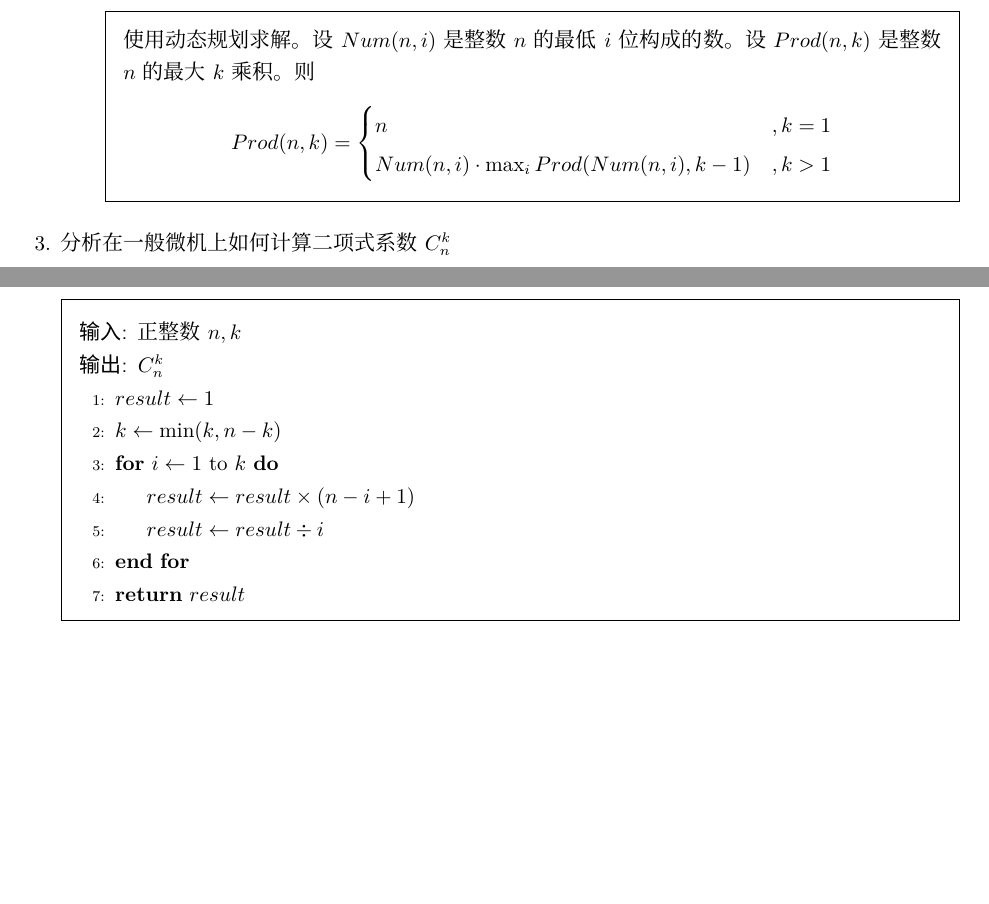
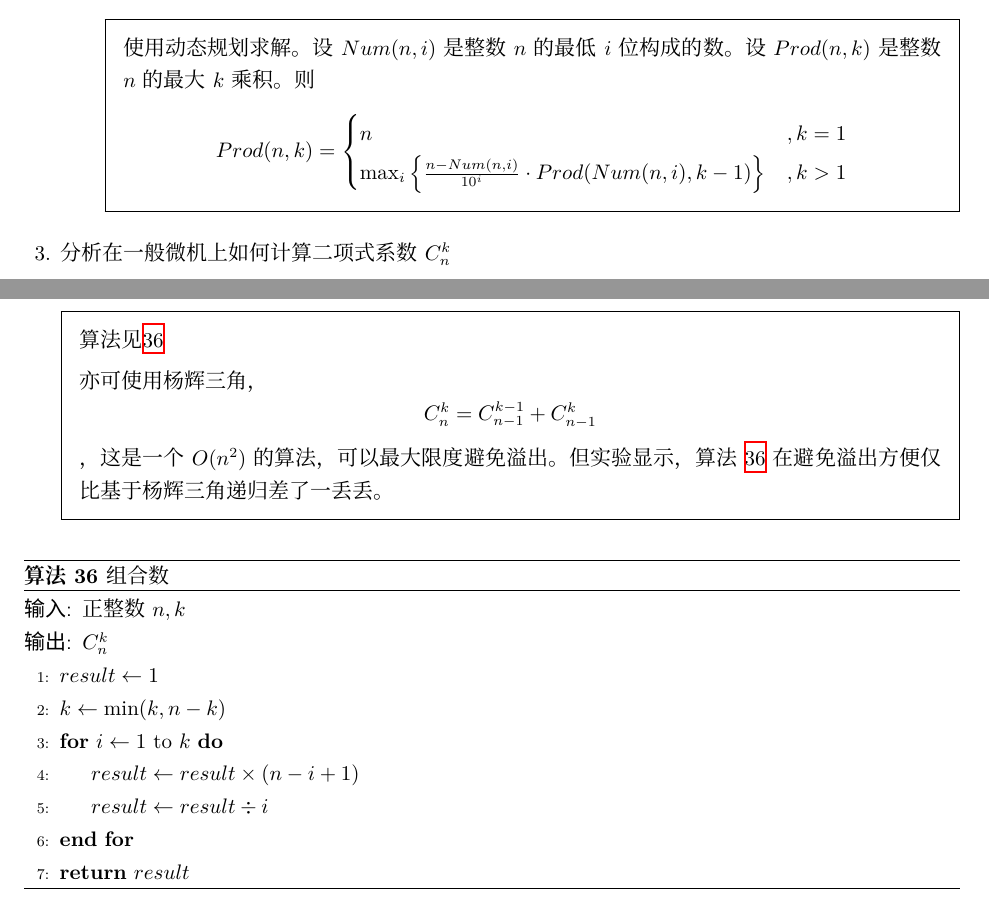
Before and after one commit to LuminousXLB/Algorithms-Notes, a LaTeX problem sheet (Homework.tex, which reads Homework12-2.tex): two parts of pages 63 and 64 of 72, joined at a grey line, cut so that both start at the same text, the shorter picture padded with empty space. Compiled offline with XeLaTeX; a missing font is replaced by an installed copy or a similar font.

Commit message:
hw12: fix

```diff
--- a/Homework12-2.tex
+++ b/Homework12-2.tex
@@ -35,17 +35,25 @@
             设$Prod(n,k)$是整数$n$的最大$k$乘积。
             则\[
                 Prod(n,k) = \begin{cases}
-                    n                                          & , k = 1 \\
-                    Num(n,i) \cdot \max_{i} Prod(Num(n,i),k-1) & , k > 1
+                    n                                                           & , k = 1 \\
+                    \max_{i} \left\{ \frac{n-Num(n,i)}{10^i} \cdot Prod(Num(n,i),k-1) \right\} & , k > 1
                 \end{cases}
             \]
-
 
         \end{solution}
     \end{parts}
 
     \question 分析在一般微机上如何计算二项式系数$C_n^k$
     \begin{solution}
+    算法见\ref{0507:comb}
+
+        亦可使用杨辉三角，$$C_{n}^{k}=C_{n-1}^{k-1}+C_{n-1}^{k}$$，
+        这是一个$O(n^2)$的算法，可以最大限度避免溢出。
+        但实验显示，算法 \ref{0507:comb} 在避免溢出方便仅比基于杨辉三角递归差了一丢丢。
+    \end{solution}
+
+    \begin{algorithm}[!htp]
+        \caption{组合数}\label{0507:comb}
         \begin{algorithmic}[1]
             \Require {正整数$n,k$}
             \Ensure {$C_n^k$}
@@ -57,7 +65,6 @@
             \EndFor
             \State \Return $result$
         \end{algorithmic}
-    \end{solution}
-
+    \end{algorithm}
 
 \end{questions}
```
Also changed, not shown: Homework.pdf, README.md.
